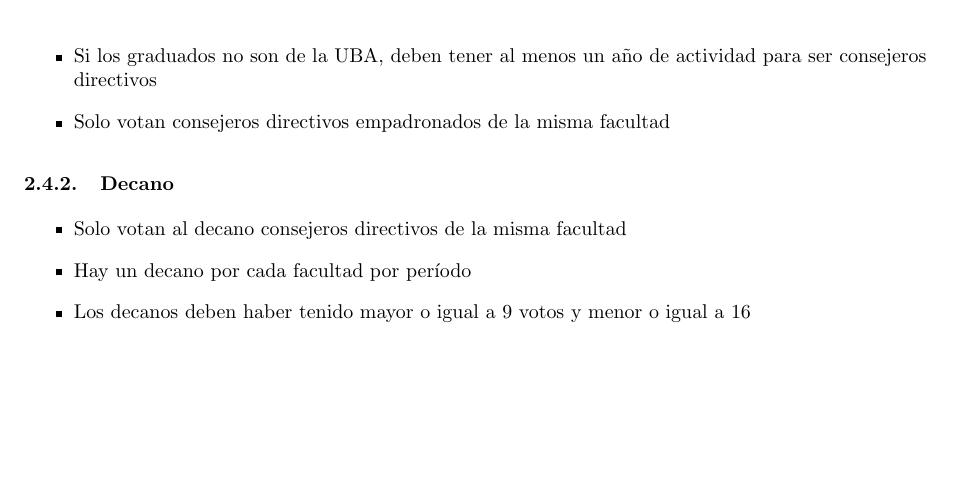
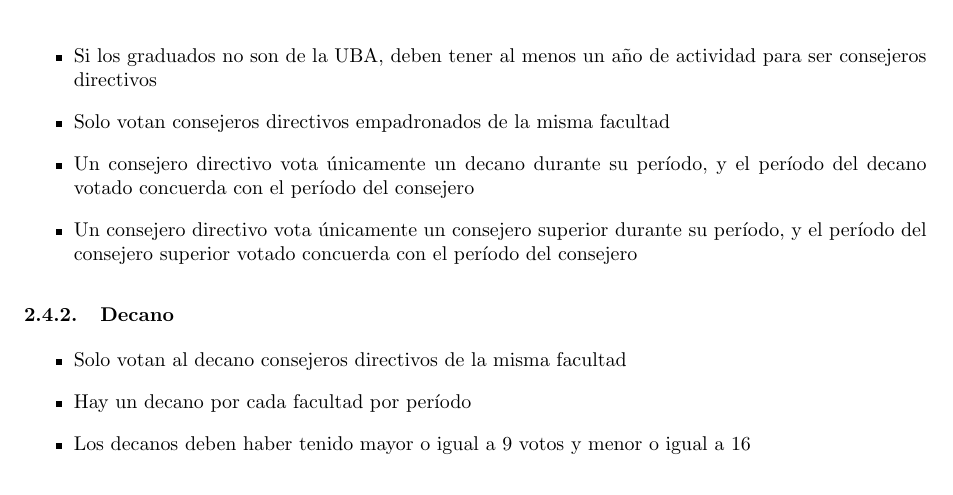
Before and after one commit to LeandroLovisolo/BD-TP1, a LaTeX document (tex/informe.tex): part of page 5 of 7, cut so that both start at the same text, the shorter picture padded with empty space. Compiled offline with pdfLaTeX.

Commit message:
Agregadas restricciones

```diff
--- a/tex/informe.tex
+++ b/tex/informe.tex
@@ -196,6 +196,8 @@ Utilizaremos las herramientas vistas en la materia, el modelado basado en el Dia
 \item De los empadronados, solo graduados votan a consejeros directivos por el claustro de graduados
 \item Si los graduados no son de la UBA, deben tener al menos un año de actividad para ser consejeros directivos
 \item Solo votan consejeros directivos empadronados de la misma facultad
+\item Un consejero directivo vota únicamente un decano durante su período, y el período del decano votado concuerda con el período del consejero
+\item Un consejero directivo vota únicamente un consejero superior durante su período, y el período del consejero superior votado concuerda con el período del consejero
 \end{itemize}
 
 
```
